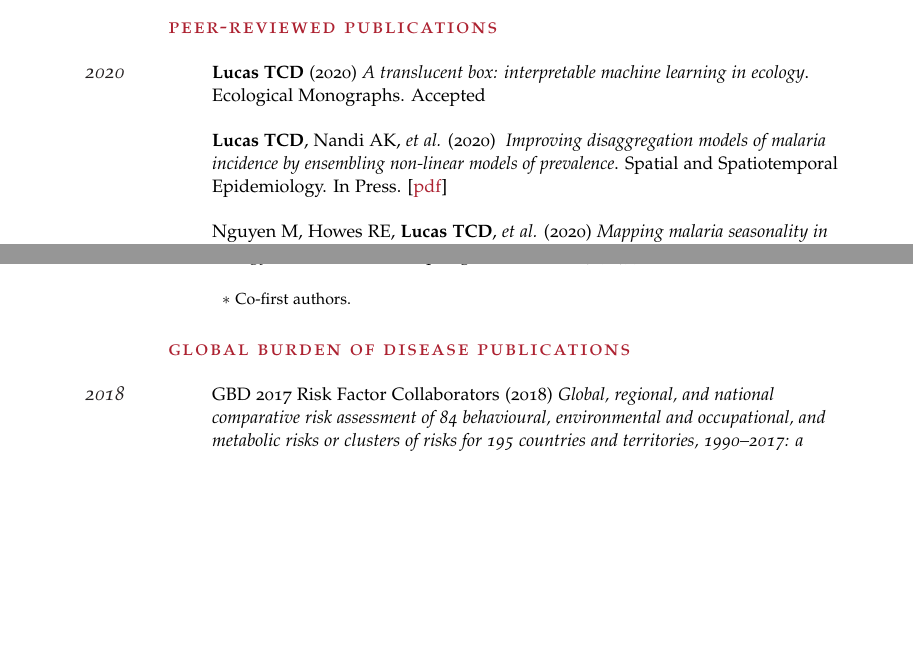
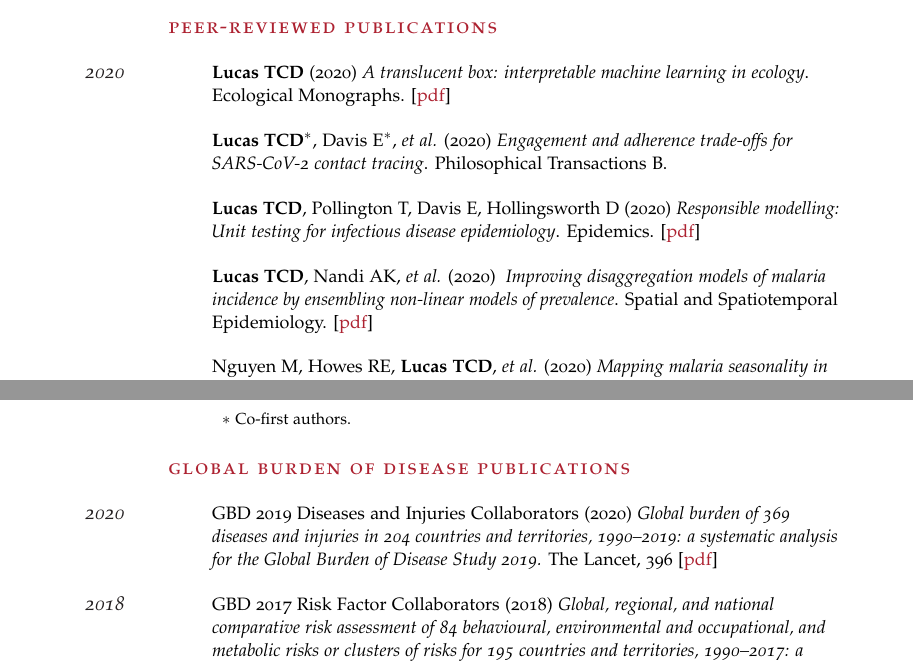
Before and after one commit to timcdlucas/CV, a LaTeX CV (tim-lucas-cv.tex): two parts of pages 2 and 3 of 5, joined at a grey line, cut so that both start at the same text, the shorter picture padded with empty space. Compiled offline with pdfLaTeX.

Commit message:
Add newly accepted/published papers.

```diff
--- a/tim-lucas-cv.tex
+++ b/tim-lucas-cv.tex
@@ -175,10 +175,14 @@ For my final project I used {\cemph wavelet} analysis to study multi-annual {\ce
 
 
 
-\Description{\MarginText{2020}\textbf{Lucas TCD} (2020) \emph{A translucent box: interpretable machine learning in ecology}. Ecological Monographs. Accepted}
+\Description{\MarginText{2020}\textbf{Lucas TCD} (2020) \emph{A translucent box: interpretable machine learning in ecology}. Ecological Monographs. [\href{https://esajournals.onlinelibrary.wiley.com/doi/epdf/10.1002/ecm.1422}{pdf}]}
+
+\Description{\textbf{Lucas TCD}\textsuperscript{$\ast$}, Davis E\textsuperscript{$\ast$}, \emph{et al.} (2020) \emph{Engagement and adherence trade-offs for SARS-CoV-2 contact tracing}. Philosophical Transactions B.}
 
 
-\Description{\textbf{Lucas TCD}, Nandi AK,  \emph{et al.} (2020) \emph{ Improving disaggregation models of malaria incidence by ensembling non-linear models of prevalence}. Spatial and Spatiotemporal Epidemiology. In Press. [\href{https://reader.elsevier.com/reader/sd/pii/S1877584520300356?token=A7B0EF0114C0A057AD7F1E13B7F97FE4D359B945C1F09211AC50B77D272216014E3E9881E3FBFC7D3CA8A8DD5A78846A}{pdf}]}
+\Description{\textbf{Lucas TCD}, Pollington T, Davis E, Hollingsworth D (2020) \emph{Responsible modelling: Unit testing for infectious disease epidemiology}. Epidemics. [\href{https://reader.elsevier.com/reader/sd/pii/S1755436520300451?token=EFE3827EEEAD174495EF4589DB27310D4907E4BC4F92C1795B3EF7DC57795E1C0E23D4E5A3D5002C8C7B679916003423}{pdf}]}
+
+\Description{\textbf{Lucas TCD}, Nandi AK,  \emph{et al.} (2020) \emph{ Improving disaggregation models of malaria incidence by ensembling non-linear models of prevalence}. Spatial and Spatiotemporal Epidemiology. [\href{https://reader.elsevier.com/reader/sd/pii/S1877584520300356?token=A7B0EF0114C0A057AD7F1E13B7F97FE4D359B945C1F09211AC50B77D272216014E3E9881E3FBFC7D3CA8A8DD5A78846A}{pdf}]}
 
 \Description{Nguyen M, Howes RE, \textbf{Lucas TCD},  \emph{et al.} (2020) \emph{Mapping malaria seasonality in Madagascar using health facility data}. BMC medicine, 18(1), 1-11 [\href{https://bmcmedicine.biomedcentral.com/track/pdf/10.1186/s12916-019-1486-3}{pdf}]}
 
@@ -213,6 +217,10 @@ For my final project I used {\cemph wavelet} analysis to study multi-annual {\ce
 %----------------------------------------------------------------------------------------
 
 {\color{Maroon}\spacedlowsmallcaps{Global Burden of Disease Publications}}\vspace{1em}
+
+
+\Description{\MarginText{2020}GBD 2019 Diseases and Injuries Collaborators (2020) \emph{Global burden of 369 diseases and injuries in 204 countries and territories, 1990–2019: a systematic analysis for the Global Burden of Disease Study 2019.} The Lancet, 396 [\href{https://reader.elsevier.com/reader/sd/pii/S0140673618322256?token=B51BB41EDB592105E398079BFEE0CA91BB2DA80DC879A7B3CFD538DFBF8ADE6FA424858694B94E7860E6AE8461E553E7}{pdf}]}
+
 
 \Description{\MarginText{2018}GBD 2017 Risk Factor Collaborators (2018) \emph{Global, regional, and national comparative risk assessment of 84 behavioural, environmental and occupational, and metabolic risks or clusters of risks for 195 countries and territories, 1990--2017: a systematic analysis for the Global Burden of Disease Study 2017.} The Lancet, 392 [\href{https://reader.elsevier.com/reader/sd/pii/S0140673618322256?token=B51BB41EDB592105E398079BFEE0CA91BB2DA80DC879A7B3CFD538DFBF8ADE6FA424858694B94E7860E6AE8461E553E7}{pdf}]}
 
```
Also changed, not shown: tim-lucas-cv.pdf.
